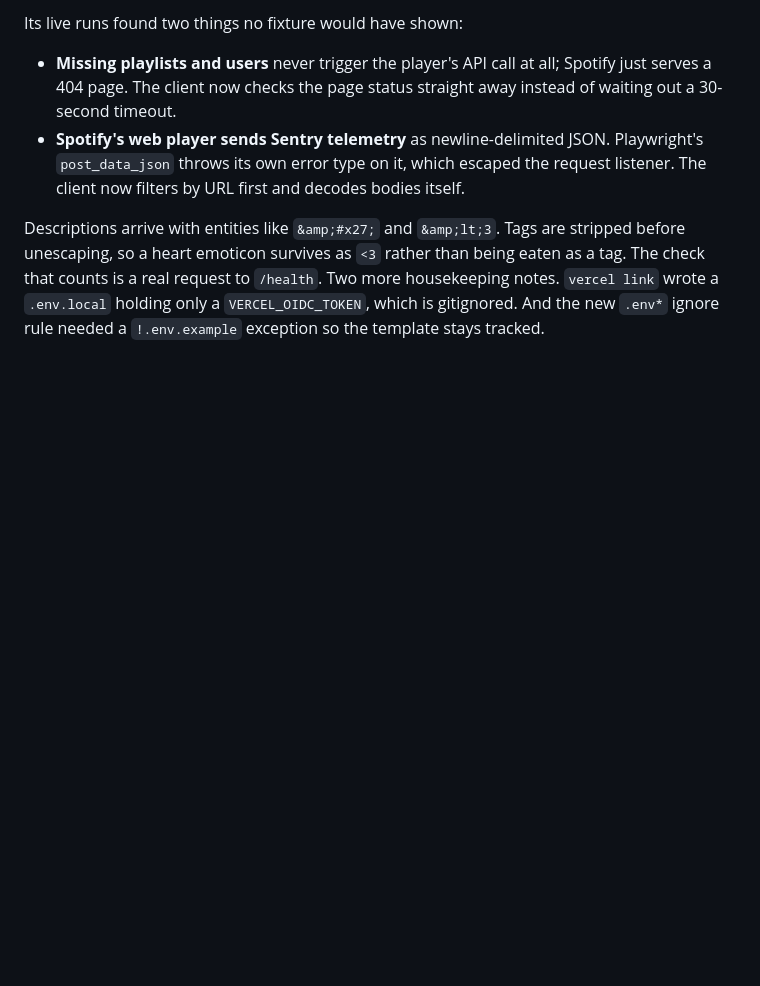
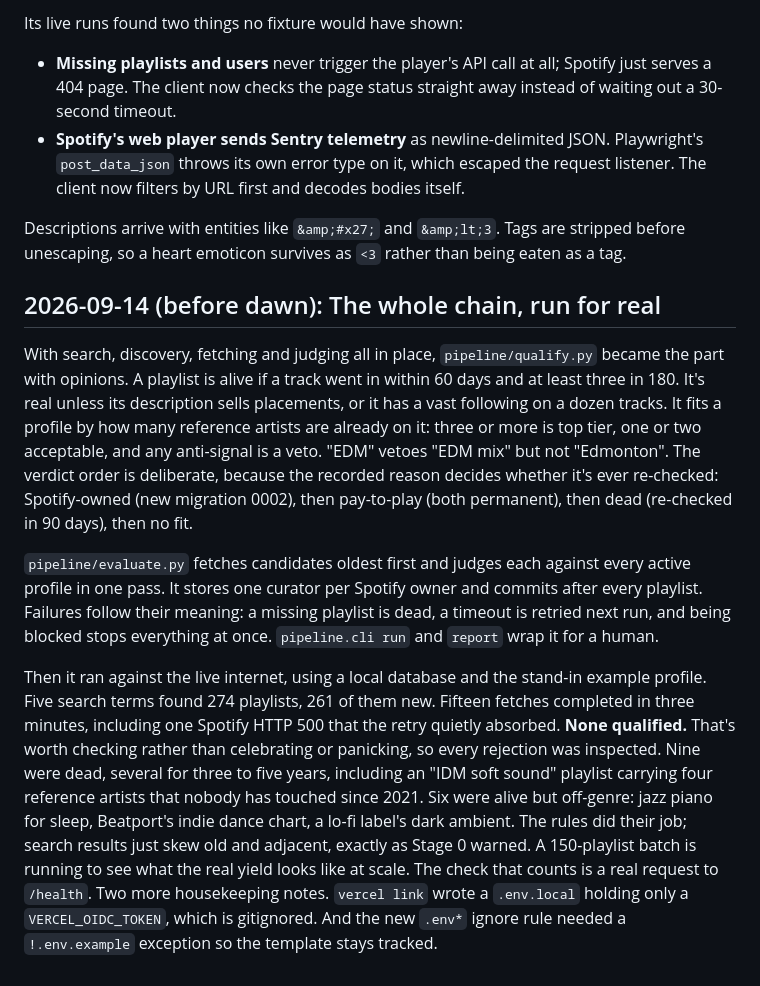
Before and after one commit to burningpaper/noblehunter, a Markdown page: .claude/DEVELOPER_LOGS.md, the part around the change. GitHub-like rendering; blank space fills up the shorter version.

```diff
--- a/.claude/DEVELOPER_LOGS.md
+++ b/.claude/DEVELOPER_LOGS.md
@@ -184,4 +184,12 @@ Its live runs found two things no fixture would have shown:
 - **Missing playlists and users** never trigger the player's API call at all; Spotify just serves a 404 page. The client now checks the page status straight away instead of waiting out a 30-second timeout.
 - **Spotify's web player sends Sentry telemetry** as newline-delimited JSON. Playwright's `post_data_json` throws its own error type on it, which escaped the request listener. The client now filters by URL first and decodes bodies itself.
 
-Descriptions arrive with entities like `&amp;#x27;` and `&amp;lt;3`. Tags are stripped before unescaping, so a heart emoticon survives as `<3` rather than being eaten as a tag. The check that counts is a real request to `/health`. Two more housekeeping notes. `vercel link` wrote a `.env.local` holding only a `VERCEL_OIDC_TOKEN`, which is gitignored. And the new `.env*` ignore rule needed a `!.env.example` exception so the template stays tracked.
+Descriptions arrive with entities like `&amp;#x27;` and `&amp;lt;3`. Tags are stripped before unescaping, so a heart emoticon survives as `<3` rather than being eaten as a tag.
+
+## 2026-09-14 (before dawn): The whole chain, run for real
+
+With search, discovery, fetching and judging all in place, `pipeline/qualify.py` became the part with opinions. A playlist is alive if a track went in within 60 days and at least three in 180. It's real unless its description sells placements, or it has a vast following on a dozen tracks. It fits a profile by how many reference artists are already on it: three or more is top tier, one or two acceptable, and any anti-signal is a veto. "EDM" vetoes "EDM mix" but not "Edmonton". The verdict order is deliberate, because the recorded reason decides whether it's ever re-checked: Spotify-owned (new migration 0002), then pay-to-play (both permanent), then dead (re-checked in 90 days), then no fit.
+
+`pipeline/evaluate.py` fetches candidates oldest first and judges each against every active profile in one pass. It stores one curator per Spotify owner and commits after every playlist. Failures follow their meaning: a missing playlist is dead, a timeout is retried next run, and being blocked stops everything at once. `pipeline.cli run` and `report` wrap it for a human.
+
+Then it ran against the live internet, using a local database and the stand-in example profile. Five search terms found 274 playlists, 261 of them new. Fifteen fetches completed in three minutes, including one Spotify HTTP 500 that the retry quietly absorbed. **None qualified.** That's worth checking rather than celebrating or panicking, so every rejection was inspected. Nine were dead, several for three to five years, including an "IDM soft sound" playlist carrying four reference artists that nobody has touched since 2021. Six were alive but off-genre: jazz piano for sleep, Beatport's indie dance chart, a lo-fi label's dark ambient. The rules did their job; search results just skew old and adjacent, exactly as Stage 0 warned. A 150-playlist batch is running to see what the real yield looks like at scale. The check that counts is a real request to `/health`. Two more housekeeping notes. `vercel link` wrote a `.env.local` holding only a `VERCEL_OIDC_TOKEN`, which is gitignored. And the new `.env*` ignore rule needed a `!.env.example` exception so the template stays tracked.
```
Also changed, not shown: IMPLEMENTATION_PLAN.md (+5 -1 lines).
